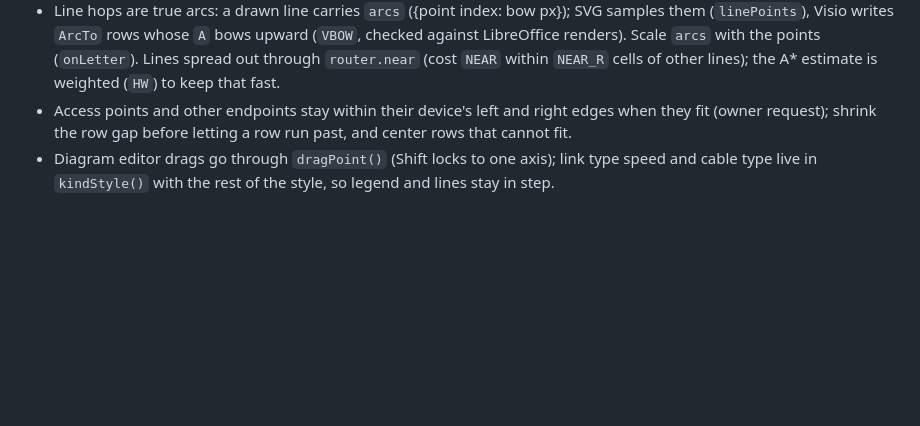
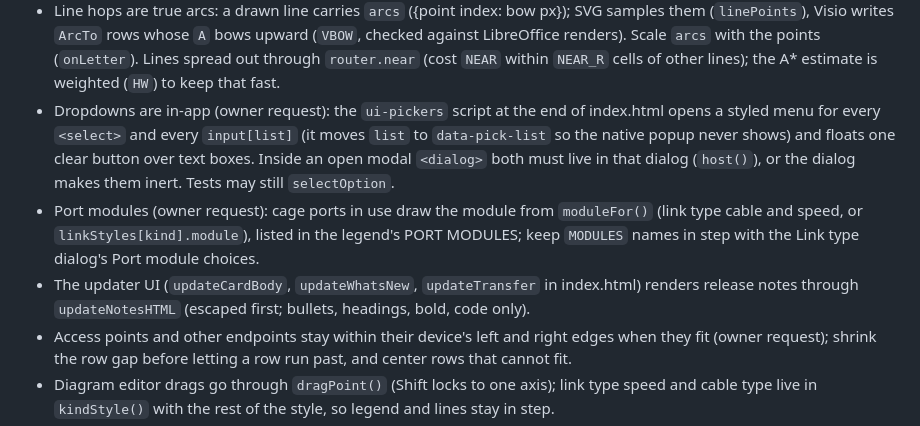
Before and after one commit to TechSavage1989/Configuration-Inspector, a Markdown page: AGENTS.md, the part around the change. Rendered like a GitHub page; blank space fills up the shorter version.

```diff
--- a/AGENTS.md
+++ b/AGENTS.md
@@ -149,6 +149,15 @@ existing release or its assets. Preserve the polished README layout.
   (`linePoints`), Visio writes `ArcTo` rows whose `A` bows upward (`VBOW`, checked against LibreOffice
   renders). Scale `arcs` with the points (`onLetter`). Lines spread out through `router.near`
   (cost `NEAR` within `NEAR_R` cells of other lines); the A* estimate is weighted (`HW`) to keep that fast.
+- Dropdowns are in-app (owner request): the `ui-pickers` script at the end of index.html opens a styled
+  menu for every `<select>` and every `input[list]` (it moves `list` to `data-pick-list` so the native
+  popup never shows) and floats one clear button over text boxes. Inside an open modal `<dialog>` both
+  must live in that dialog (`host()`), or the dialog makes them inert. Tests may still `selectOption`.
+- Port modules (owner request): cage ports in use draw the module from `moduleFor()` (link type cable
+  and speed, or `linkStyles[kind].module`), listed in the legend's PORT MODULES; keep `MODULES` names in
+  step with the Link type dialog's Port module choices.
+- The updater UI (`updateCardBody`, `updateWhatsNew`, `updateTransfer` in index.html) renders release
+  notes through `updateNotesHTML` (escaped first; bullets, headings, bold, code only).
 - Access points and other endpoints stay within their device's left and right edges when they fit
   (owner request); shrink the row gap before letting a row run past, and center rows that cannot fit.
 - Diagram editor drags go through `dragPoint()` (Shift locks to one axis); link type speed and cable
```
Also changed, not shown: README.md (+4 -2 lines), docs/DEVELOPMENT_HANDOFF.md (+11 -0 lines), docs/releases/5.53.0.md (added, +17 -0 lines), docs/images/network-diagram-pages.png, docs/images/network-diagram.png, 12 other files.
